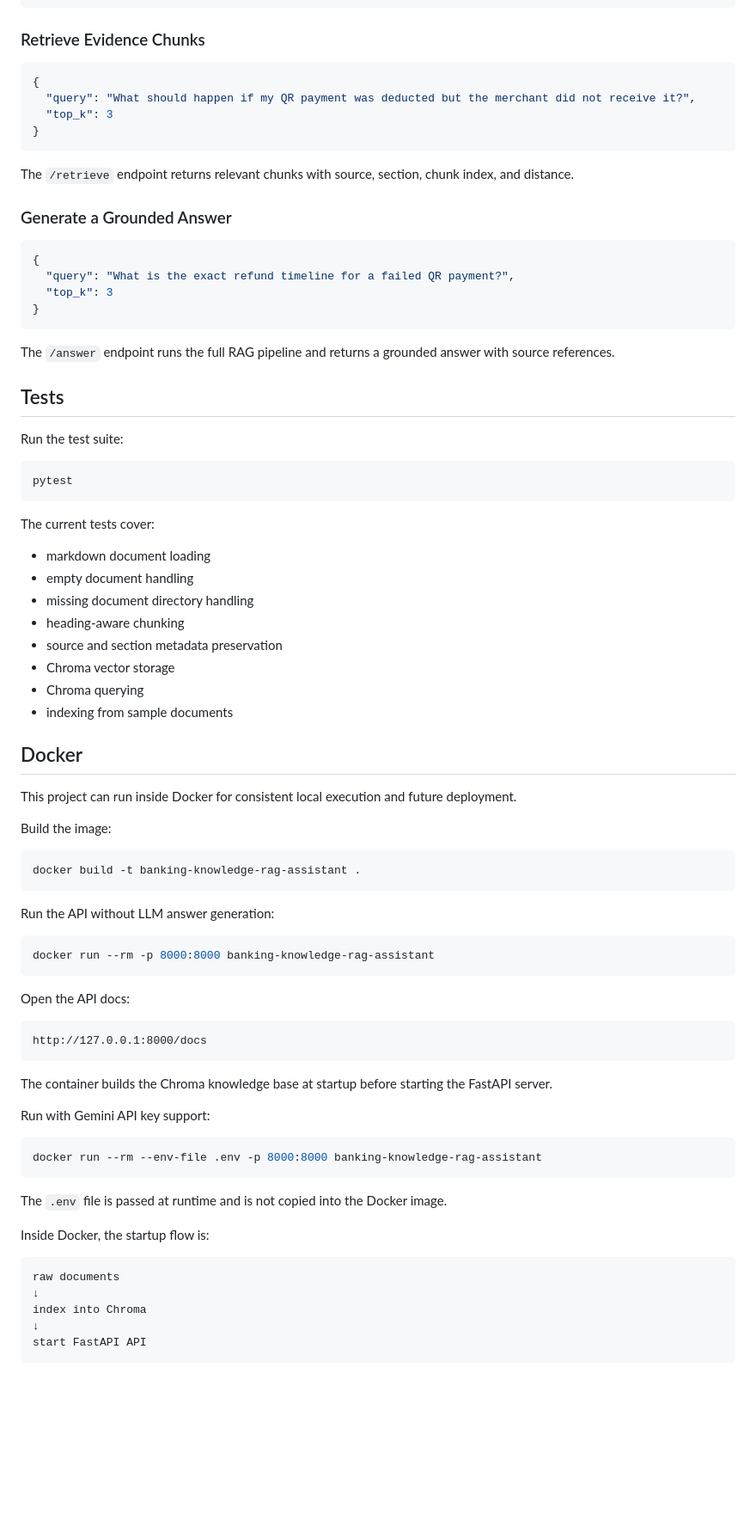
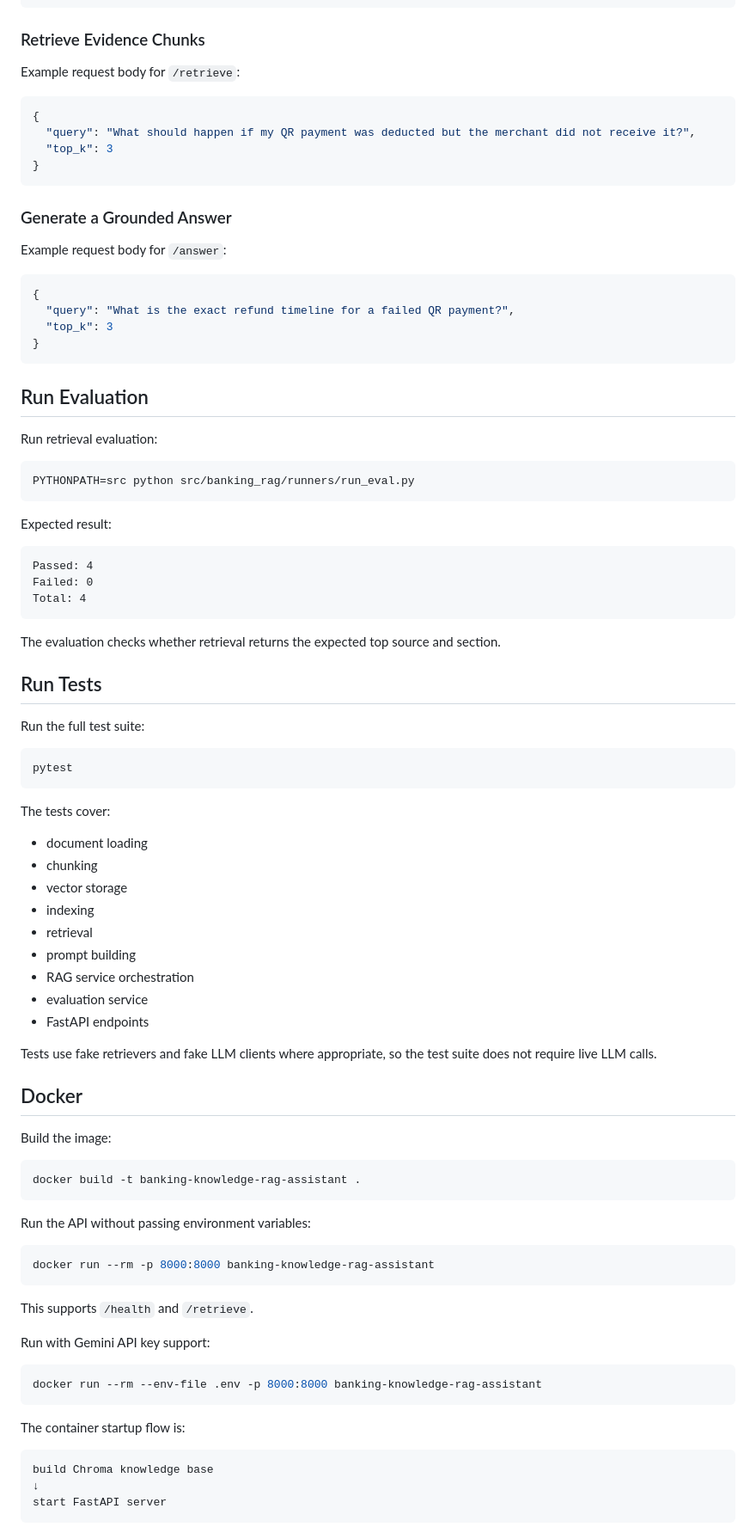
Before and after one commit to ha7n23/banking-knowledge-rag-assistant, a Markdown page: README.md, the part around one of its changes. Shown at 86% size. Drawn GitHub-style; blank space fills up the shorter version.

````diff
--- a/README.md
+++ b/README.md
@@ -327,6 +361,8 @@ POST /answer
 
 ### Retrieve Evidence Chunks
 
+Example request body for `/retrieve`:
+
 ```json
 {
   "query": "What should happen if my QR payment was deducted but the merchant did not receive it?",
@@ -334,9 +370,9 @@ POST /answer
 }
 ```
 
-The `/retrieve` endpoint returns relevant chunks with source, section, chunk index, and distance.
+### Generate a Grounded Answer
 
-### Generate a Grounded Answer
+Example request body for `/answer`:
 
 ```json
 {
@@ -345,30 +381,47 @@ The `/retrieve` endpoint returns relevant chunks with source, section, chunk ind
 }
 ```
 
-The `/answer` endpoint runs the full RAG pipeline and returns a grounded answer with source references.
+## Run Evaluation
 
-## Tests
+Run retrieval evaluation:
 
-Run the test suite:
+```bash
+PYTHONPATH=src python src/banking_rag/runners/run_eval.py
+```
+
+Expected result:
+
+```text
+Passed: 4
+Failed: 0
+Total: 4
+```
+
+The evaluation checks whether retrieval returns the expected top source and section.
+
+## Run Tests
+
+Run the full test suite:
 
 ```bash
 pytest
 ```
 
-The current tests cover:
+The tests cover:
 
-- markdown document loading
-- empty document handling
-- missing document directory handling
-- heading-aware chunking
-- source and section metadata preservation
-- Chroma vector storage
-- Chroma querying
-- indexing from sample documents
+- document loading
+- chunking
+- vector storage
+- indexing
+- retrieval
+- prompt building
+- RAG service orchestration
+- evaluation service
+- FastAPI endpoints
+
+Tests use fake retrievers and fake LLM clients where appropriate, so the test suite does not require live LLM calls.
 
 ## Docker
-
-This project can run inside Docker for consistent local execution and future deployment.
 
 Build the image:
 
@@ -376,19 +429,13 @@ Build the image:
 docker build -t banking-knowledge-rag-assistant .
 ```
 
-Run the API without LLM answer generation:
+Run the API without passing environment variables:
 
 ```bash
 docker run --rm -p 8000:8000 banking-knowledge-rag-assistant
 ```
 
-Open the API docs:
-
-```text
-http://127.0.0.1:8000/docs
-```
-
-The container builds the Chroma knowledge base at startup before starting the FastAPI server.
+This supports `/health` and `/retrieve`.
 
 Run with Gemini API key support:
 
@@ -396,14 +443,10 @@ Run with Gemini API key support:
 docker run --rm --env-file .env -p 8000:8000 banking-knowledge-rag-assistant
 ```
 
-The `.env` file is passed at runtime and is not copied into the Docker image.
-
-Inside Docker, the startup flow is:
+The container startup flow is:
 
 ```text
-raw documents
+build Chroma knowledge base
 ↓
-index into Chroma
-↓
-start FastAPI API
+start FastAPI server
 ```
````
Also changed, not shown: other parts of README.md (+220 -151 lines).
